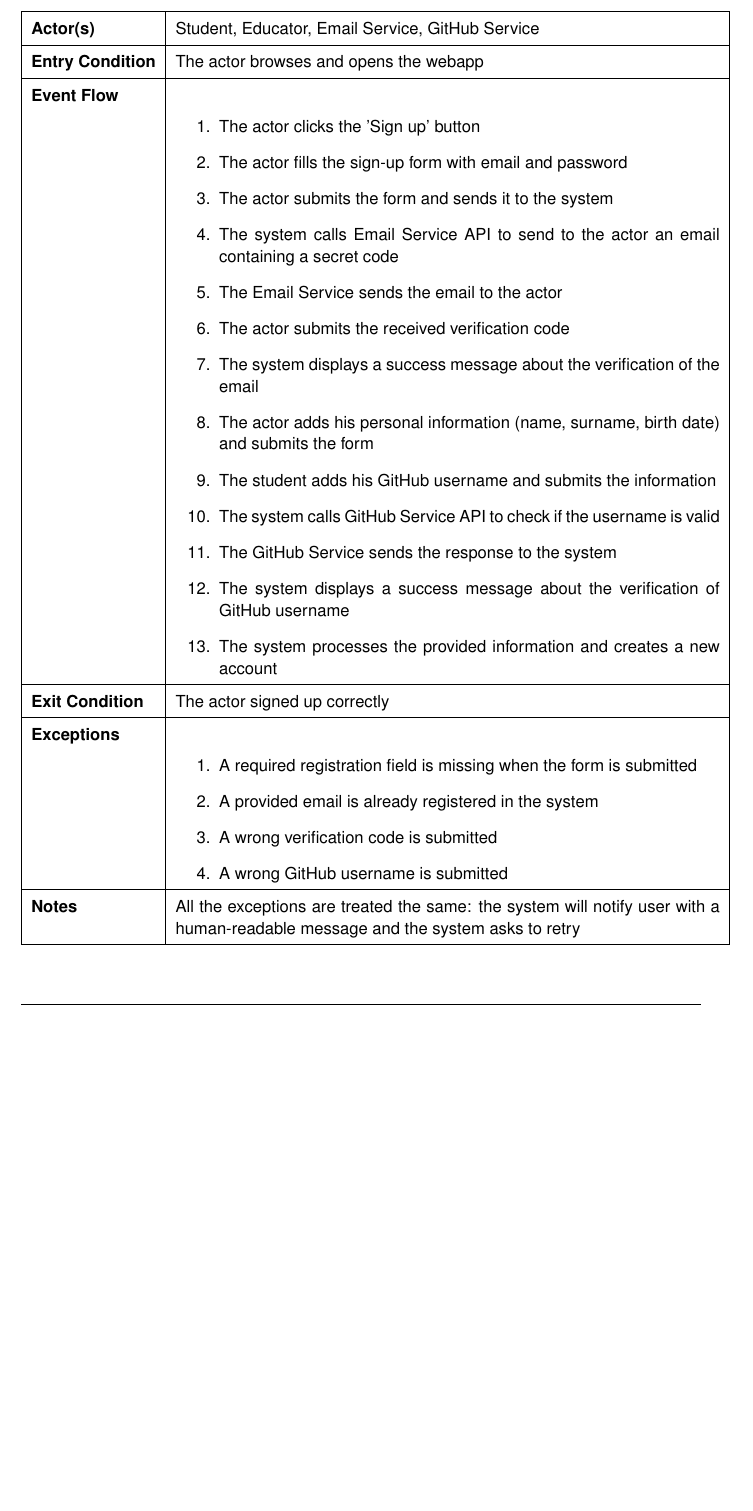
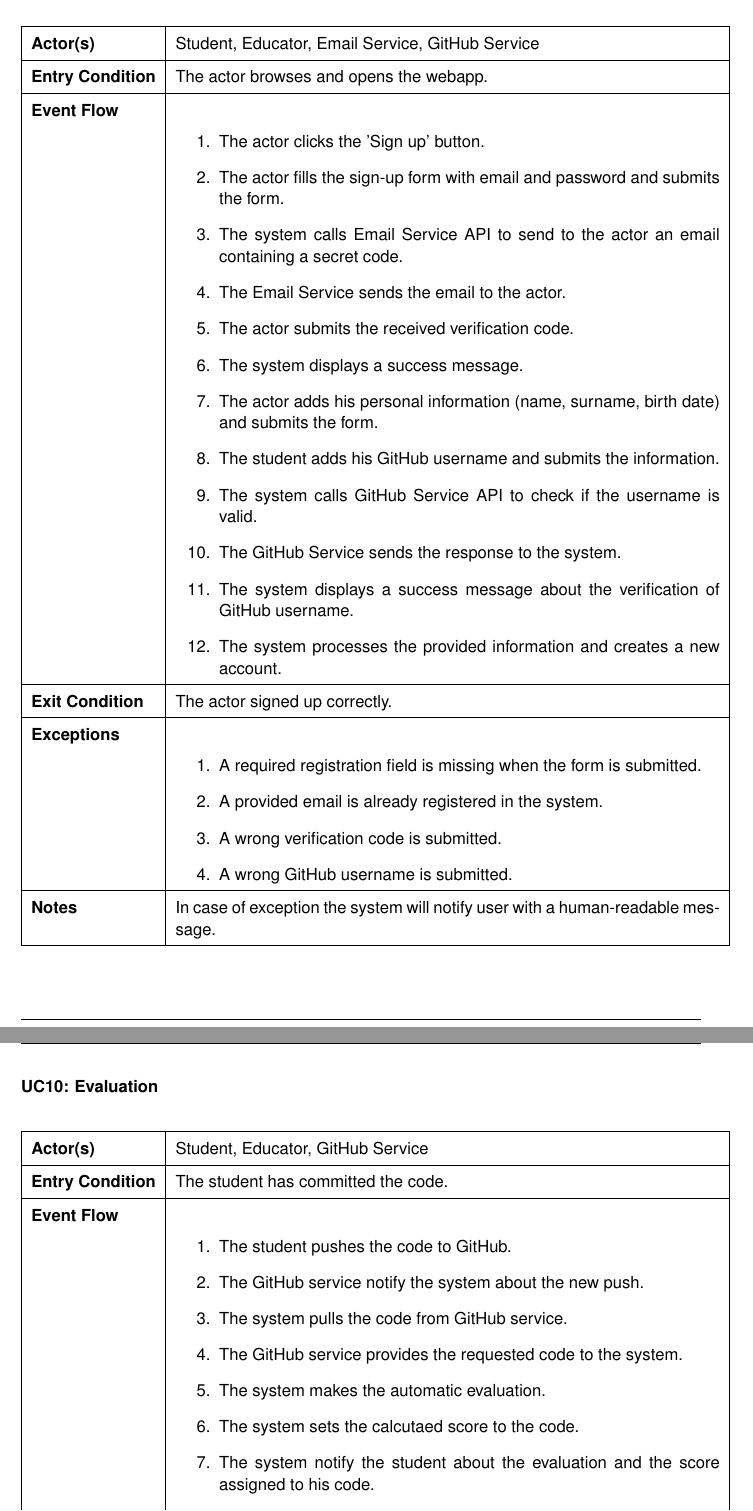
Before and after one commit to antilupovolante/MassaraNguyenBaNicotri, a LaTeX book (RASD/RASD.tex, which reads RASD/chapters/03_specific_requirements.tex): part of page 20 of 26 before the commit and two parts of pages 20 and 21 of 30 after it, the two joined at a grey line, cut so that both start at the same text, the shorter picture padded with empty space. Compiled offline with pdfLaTeX.

Commit message:
Update use cases and sequence diagrams

```diff
--- a/RASD/RASD.tex
+++ b/RASD/RASD.tex
@@ -14,7 +14,7 @@
 
 \newcommand{\usecase}[8]{
     \def\arraystretch{1.5} % This adds padding to table rows (and more)
-    \subsubsection*{U#1: #2}
+    \subsubsection*{UC#1: #2}
     \vspace*{0.1cm}
     \begin{center}
      \begin{tabular}{|l|p{12cm}|}
--- a/RASD/chapters/03_specific_requirements.tex
+++ b/RASD/chapters/03_specific_requirements.tex
@@ -54,32 +54,60 @@ network (LTE/3G/4G/5G).\\
 {2}
 {Registration} % name
 {Student, Educator, Email Service, GitHub Service} % actor
-{The actor browses and opens the webapp} % entry condition
+{The actor browses and opens the webapp.} % entry condition
 { % event flow
     \begin{enumerate}
-        \item The actor clicks the 'Sign up' button
-        \item The actor fills the sign-up form with email and password
-        \item The actor submits the form and sends it to the system
-        \item The system calls Email Service API to send to the actor an email containing a secret code
-        \item The Email Service sends the email to the actor
-        \item The actor submits the received verification code
-        \item The system displays a success message about the verification of the email
-        \item The actor adds his personal information (name, surname, birth date) and submits the form
-        \item The student adds his GitHub username and submits the information
-        \item The system calls GitHub Service API to check if the username is valid
-        \item The GitHub Service sends the response to the system
-        \item The system displays a success message about the verification of GitHub username
-        \item The system processes the provided information and creates a new account
+        \item The actor clicks the 'Sign up' button.
+        \item The actor fills the sign-up form with email and password and submits the form.
+        \item The system calls Email Service API to send to the actor an email containing a secret code.
+        \item The Email Service sends the email to the actor.
+        \item The actor submits the received verification code.
+        \item The system displays a success message.
+        \item The actor adds his personal information (name, surname, birth date) and submits the form.
+        \item The student adds his GitHub username and submits the information.
+        \item The system calls GitHub Service API to check if the username is valid.
+        \item The GitHub Service sends the response to the system.
+        \item The system displays a success message about the verification of GitHub username.
+        \item The system processes the provided information and creates a new account.
     \end{enumerate}
 }
-{The actor signed up correctly} % exit condition
+{The actor signed up correctly.} % exit condition
 { % exceptions
     \begin{enumerate}
-        \item A required registration field is missing when the form is submitted
-        \item A provided email is already registered in the system
-        \item A wrong verification code is submitted
-        \item A wrong GitHub username is submitted
+        \item A required registration field is missing when the form is submitted.
+        \item A provided email is already registered in the system.
+        \item A wrong verification code is submitted.
+        \item A wrong GitHub username is submitted.
     \end{enumerate}
 }
 { % notes
-    All the exceptions are treated the same: the system will notify user with a human-readable message and the system asks to retry
+In case of exception the system will notify user with a human-readable message.
+}
+
+\usecase
+{10}
+{Evaluation} % name
+{Student, Educator, GitHub Service} % actor
+{The student has committed the code.} % entry condition
+{ % event flow
+    \begin{enumerate}
+        \item The student pushes the code to GitHub.
+        \item The GitHub service notify the system about the new push.
+        \item The system pulls the code from GitHub service.
+        \item The GitHub service provides the requested code to the system.
+        \item The system makes the automatic evaluation.
+        \item The system sets the calcutaed score to the code.
+        \item The system notify the student about the evaluation and the score assigned to his code.
+        \item The educator can get the code from the system.
+        \item The system provides the code to the educator.
+        \item The educator can manually evaluate the code at the end of the battle and set a score.
+        \item The system updates the score.
+    \end{enumerate}
+}
+{The system sends an email to the students.} % exit condition
+{ % exceptions
+ None.
+}
+{ % notes
+}
+\clearpage
@@ -86,3 +131,4 @@ network (LTE/3G/4G/5G).\\
+In case of exception the system will notify user with a human-readable message.
 }
 
 \subsection{Sequence Diagrams}
```
Also changed, not shown: RASD/images/seq_diagrams/Evaluation.jpg (added), RASD/images/seq_diagrams/Login.jpg, RASD/images/seq_diagrams/ProfileVis.jpg (added), RASD/images/seq_diagrams/Registration.jpg, RASD/chapters/03_specific_requirements.tex (57 more changed lines).
